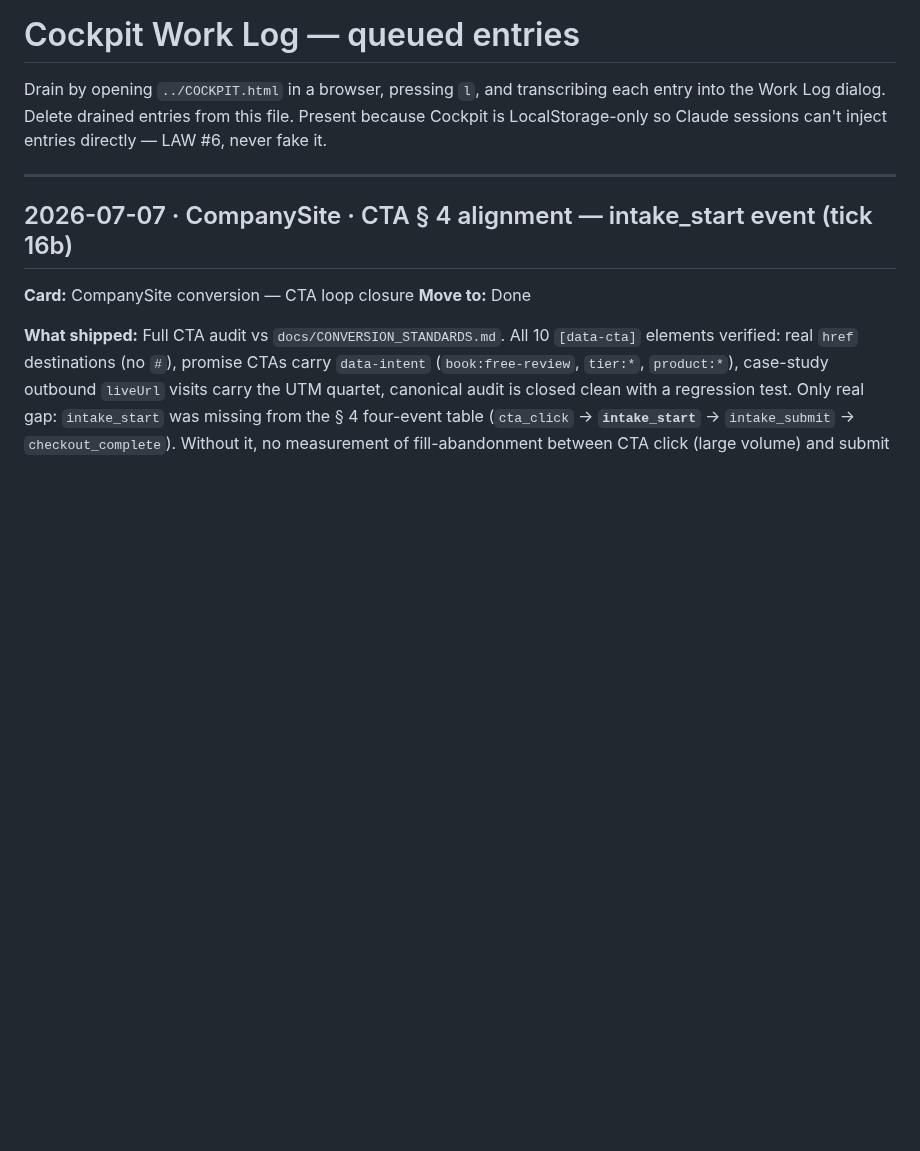
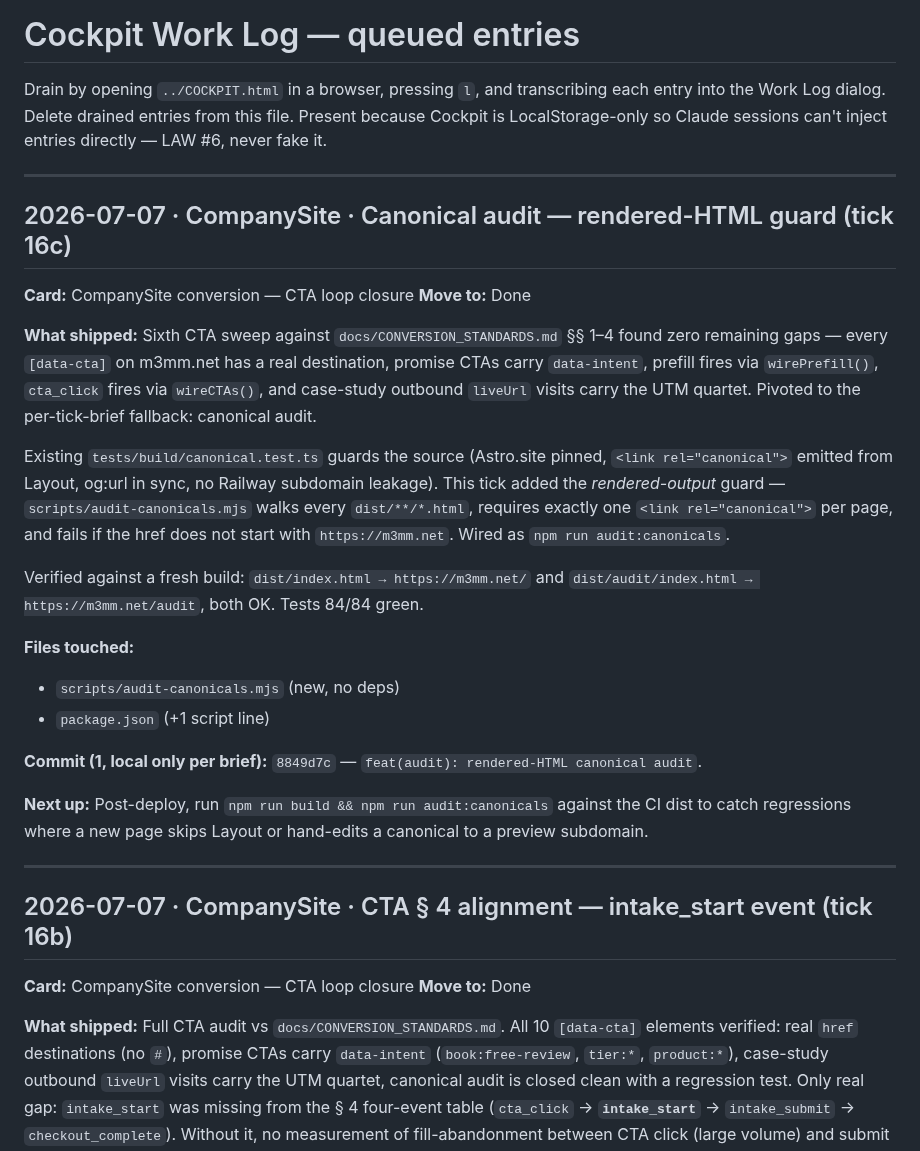
Before and after one commit to murillomartinezmichael/CompanySite, a Markdown page: COCKPIT_QUEUE.md, the part around the change. GitHub-like rendering; blank space fills up the shorter version.

Commit message:
docs(cockpit): queue tick-16c canonical audit entry
Rendered-HTML canonical audit shipped — 8849d7c. Sixth CTA sweep found
zero gaps, so pivoted to canonical-audit fallback per per-tick brief.

Co-Authored-By: Claude Opus 4.7 (1M context) <noreply@anthropic.com>

```diff
--- a/COCKPIT_QUEUE.md
+++ b/COCKPIT_QUEUE.md
@@ -4,6 +4,43 @@ Drain by opening `../COCKPIT.html` in a browser, pressing `l`, and
 transcribing each entry into the Work Log dialog. Delete drained
 entries from this file. Present because Cockpit is LocalStorage-only
 so Claude sessions can't inject entries directly — LAW #6, never fake it.
+
+---
+
+## 2026-07-07 · CompanySite · Canonical audit — rendered-HTML guard (tick 16c)
+
+**Card:** CompanySite conversion — CTA loop closure
+**Move to:** Done
+
+**What shipped:** Sixth CTA sweep against `docs/CONVERSION_STANDARDS.md`
+§§ 1–4 found zero remaining gaps — every `[data-cta]` on m3mm.net has a
+real destination, promise CTAs carry `data-intent`, prefill fires via
+`wirePrefill()`, `cta_click` fires via `wireCTAs()`, and case-study
+outbound `liveUrl` visits carry the UTM quartet. Pivoted to the
+per-tick-brief fallback: canonical audit.
+
+Existing `tests/build/canonical.test.ts` guards the source (Astro.site
+pinned, `<link rel="canonical">` emitted from Layout, og:url in sync,
+no Railway subdomain leakage). This tick added the *rendered-output*
+guard — `scripts/audit-canonicals.mjs` walks every `dist/**/*.html`,
+requires exactly one `<link rel="canonical">` per page, and fails if the
+href does not start with `https://m3mm.net`. Wired as
+`npm run audit:canonicals`.
+
+Verified against a fresh build: `dist/index.html → https://m3mm.net/`
+and `dist/audit/index.html → https://m3mm.net/audit`, both OK. Tests
+84/84 green.
+
+**Files touched:**
+- `scripts/audit-canonicals.mjs` (new, no deps)
+- `package.json` (+1 script line)
+
+**Commit (1, local only per brief):** `8849d7c` — `feat(audit):
+rendered-HTML canonical audit`.
+
+**Next up:** Post-deploy, run `npm run build && npm run audit:canonicals`
+against the CI dist to catch regressions where a new page skips Layout
+or hand-edits a canonical to a preview subdomain.
 
 ---
 
```
